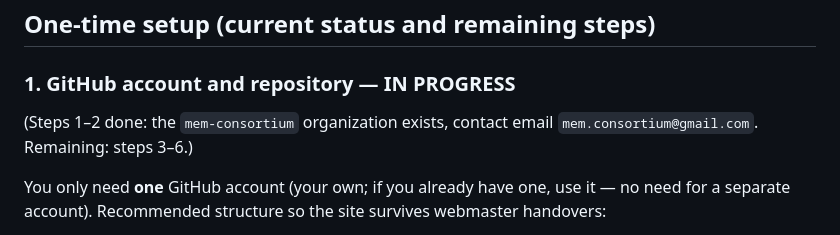
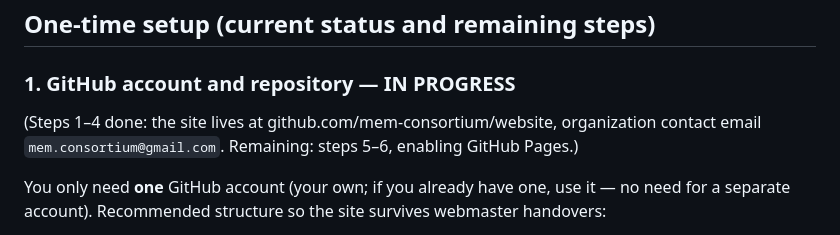
Before and after one commit to mem-consortium/mem-consortium.github.io, a Markdown page: WEBMASTER-GUIDE.md, the part around the change. GitHub-like rendering.

Commit message:
Guide: repository pushed to mem-consortium/website
Co-Authored-By: Claude Fable 5 <noreply@anthropic.com>

```diff
--- a/WEBMASTER-GUIDE.md
+++ b/WEBMASTER-GUIDE.md
@@ -40,8 +40,9 @@ to **commit and push** — that's the publish step.
 ## One-time setup (current status and remaining steps)
 
 ### 1. GitHub account and repository — IN PROGRESS
-(Steps 1–2 done: the `mem-consortium` organization exists, contact email
-`mem.consortium@gmail.com`. Remaining: steps 3–6.)
+(Steps 1–4 done: the site lives at github.com/mem-consortium/website,
+organization contact email `mem.consortium@gmail.com`. Remaining:
+steps 5–6, enabling GitHub Pages.)
 
 You only need **one** GitHub account (your own; if you already have one, use
 it — no need for a separate account). Recommended structure so the site
```
